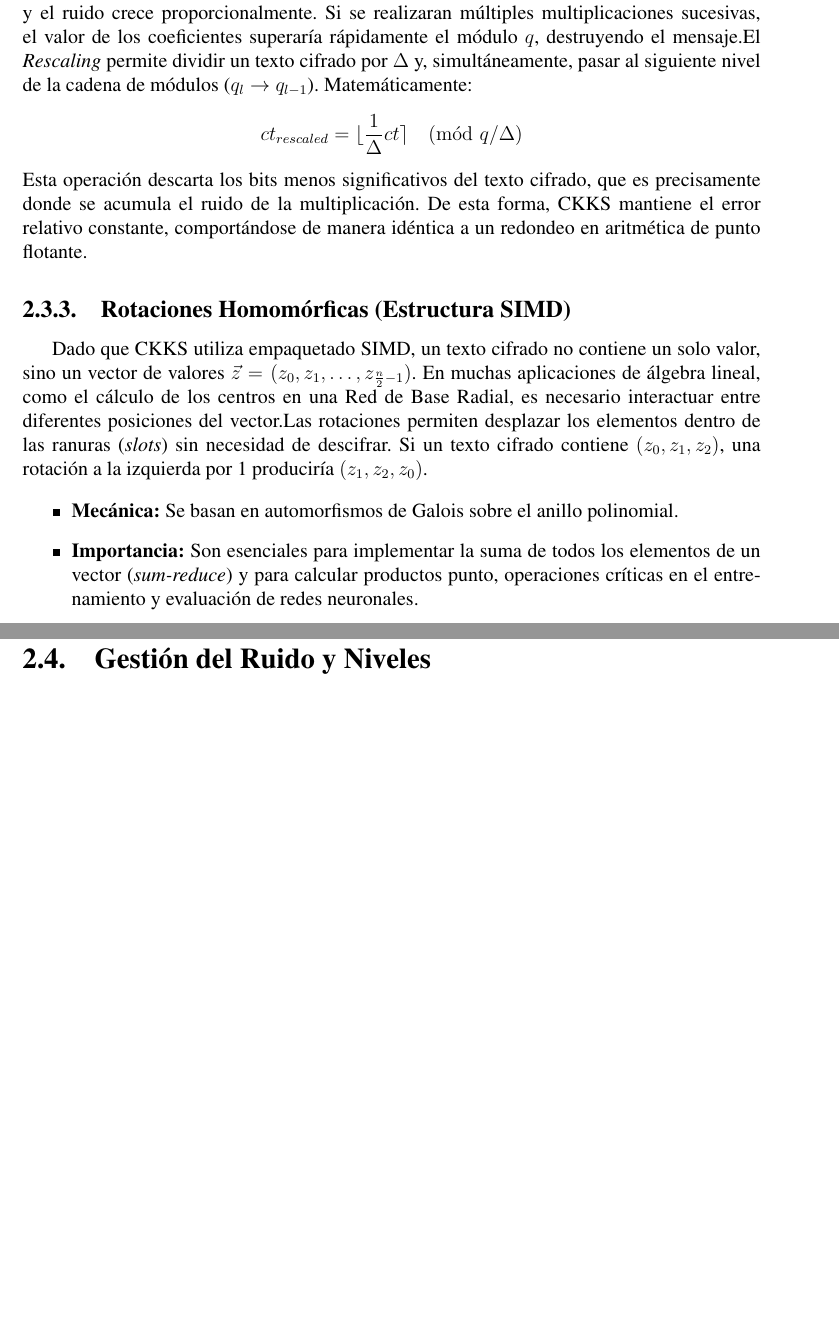
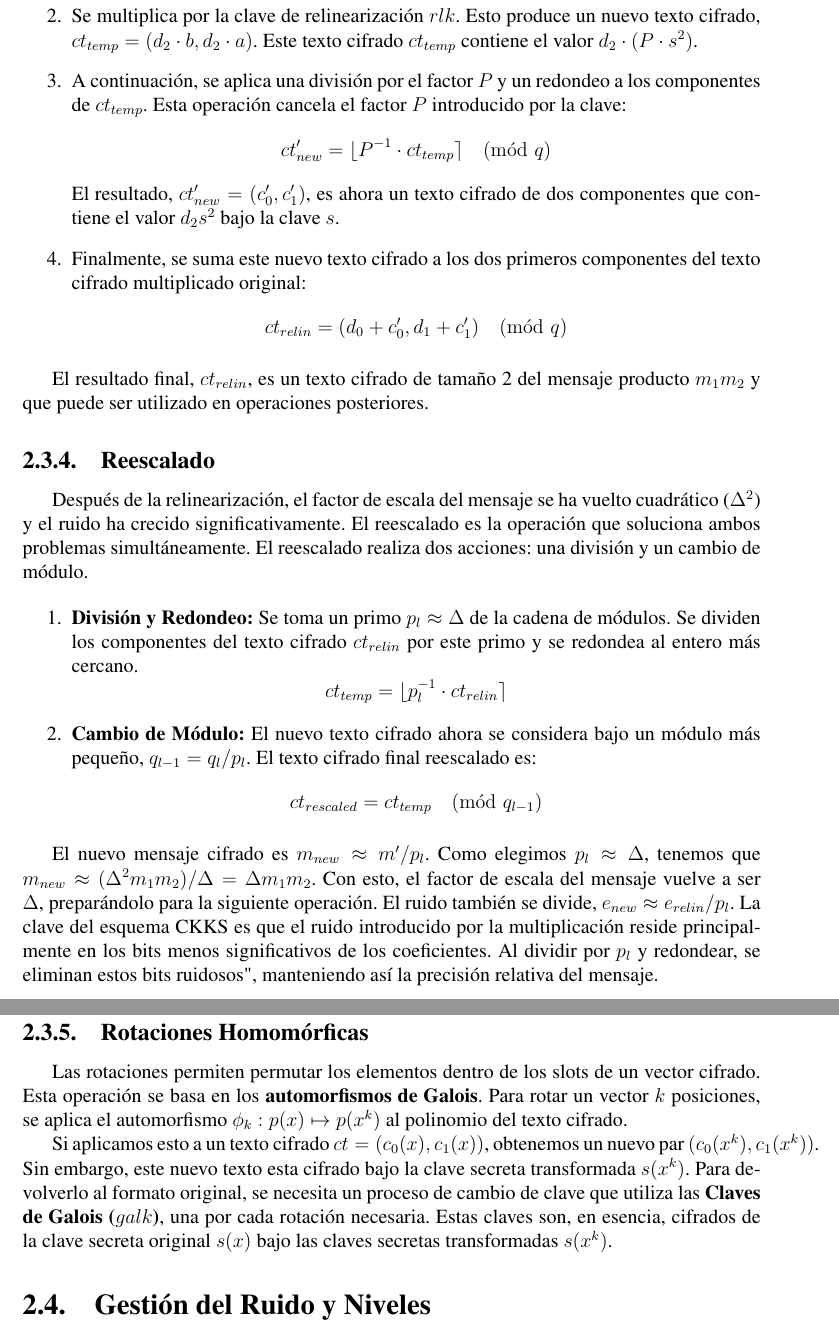
Before and after one commit to Rcontre360/thesis-ucv-FHE, a LaTeX thesis (thesis.tex, which reads chapter2.tex): two parts of pages 21 and 22 of 36 before the commit and two parts of pages 22 and 23 of 37 after it, joined at a grey line, cut at the place of the change, the shorter picture padded with empty space. Compiled offline with pdfLaTeX.

```diff
--- a/chapter2.tex
+++ b/chapter2.tex
@@ -110,16 +138,33 @@
+    \item Se multiplica por la clave de relinearización $rlk$. Esto produce un nuevo texto cifrado, $ct_{temp} = (d_2 \cdot b, d_2 \cdot a)$. Este texto cifrado $ct_{temp}$ contiene el valor $d_2 \cdot (P \cdot s^2)$.
+    \item A continuación, se aplica una división por el factor $P$ y un redondeo a los componentes de $ct_{temp}$. Esta operación cancela el factor $P$ introducido por la clave:
+    $$ ct'_{new} = \lfloor P^{-1} \cdot ct_{temp} \rceil \pmod q $$
+    El resultado, $ct'_{new} = (c'_0, c'_1)$, es ahora un texto cifrado de dos componentes que contiene el valor $d_2 s^2$ bajo la clave $s$.
+    \item Finalmente, se suma este nuevo texto cifrado a los dos primeros componentes del texto cifrado multiplicado original:
+    $$ ct_{relin} = (d_0 + c'_0, d_1 + c'_1) \pmod q $$
+\end{enumerate}
+
+El resultado final, $ct_{relin}$, es un texto cifrado de tamaño 2 del mensaje producto $m_1 m_2$ y que puede ser utilizado en operaciones posteriores.
 
 \subsection{Reescalado}
 
-El proceso de \textit{Reescalado} es la innovación técnica más importante de CKKS y lo que permite la aritmética aproximada. Tras una multiplicación, el factor de escala aumenta a $\Delta^2$ y el ruido crece proporcionalmente. Si se realizaran múltiples multiplicaciones sucesivas, el valor de los coeficientes superaría rápidamente el módulo $q$, destruyendo el mensaje.El \textit{Rescaling} permite dividir un texto cifrado por $\Delta$ y, simultáneamente, pasar al siguiente nivel de la cadena de módulos ($q_l \to q_{l-1}$). Matemáticamente:$$ ct_{rescaled} = \lfloor \frac{1}{\Delta} ct \rceil \pmod{q/ \Delta} $$Esta operación descarta los bits menos significativos del texto cifrado, que es precisamente donde se acumula el ruido de la multiplicación. De esta forma, CKKS mantiene el error relativo constante, comportándose de manera idéntica a un redondeo en aritmética de punto flotante.
+Después de la relinearización, el factor de escala del mensaje se ha vuelto cuadrático ($\Delta^2$) y el ruido ha crecido significativamente. El reescalado es la operación que soluciona ambos problemas simultáneamente. El reescalado realiza dos acciones: una división y un cambio de módulo.
 
-\subsection{Rotaciones Homomórficas (Estructura SIMD)}
+\begin{enumerate}
+    \item \textbf{División y Redondeo:} Se toma un primo $p_l \approx \Delta$ de la cadena de módulos. Se dividen los componentes del texto cifrado $ct_{relin}$ por este primo y se redondea al entero más cercano.
+    $$ ct_{temp} = \lfloor p_l^{-1} \cdot ct_{relin} \rceil $$
 
-Dado que CKKS utiliza empaquetado SIMD, un texto cifrado no contiene un solo valor, sino un vector de valores $\vec{z} = (z_0, z_1, \dots, z_{\frac{n}{2}-1})$. En muchas aplicaciones de álgebra lineal, como el cálculo de los centros en una Red de Base Radial, es necesario interactuar entre diferentes posiciones del vector.Las rotaciones permiten desplazar los elementos dentro de las ranuras (\textit{slots}) sin necesidad de descifrar. Si un texto cifrado contiene $(z_0, z_1, z_2)$, una rotación a la izquierda por 1 produciría $(z_1, z_2, z_0)$.
+    \item \textbf{Cambio de Módulo:} El nuevo texto cifrado ahora se considera bajo un módulo más pequeño, $q_{l-1} = q_l / p_l$. El texto cifrado final reescalado es:
+    $$ ct_{rescaled} = ct_{temp} \pmod{q_{l-1}} $$
+\end{enumerate}
 
-\begin{itemize}
-   \item \textbf{Mecánica:} Se basan en automorfismos de Galois sobre el anillo polinomial.
-   \item \textbf{Importancia:} Son esenciales para implementar la suma de todos los elementos de un vector (\textit{sum-reduce}) y para calcular productos punto, operaciones críticas en el entrenamiento y evaluación de redes neuronales.
-\end{itemize}
+El nuevo mensaje cifrado es $m_{new} \approx m' / p_l$. Como elegimos $p_l \approx \Delta$, tenemos que $m_{new} \approx (\Delta^2 m_1 m_2) / \Delta = \Delta m_1 m_2$. Con esto, el factor de escala del mensaje vuelve a ser $\Delta$, preparándolo para la siguiente operación. El ruido también se divide, $e_{new} \approx e_{relin} / p_l$. La clave del esquema CKKS es que el ruido introducido por la multiplicación reside principalmente en los bits menos significativos de los coeficientes. Al dividir por $p_l$ y redondear, se eliminan estos bits "ruidosos", manteniendo así la precisión relativa del mensaje.
+
+\subsection{Rotaciones Homomórficas}
+
+Las rotaciones permiten permutar los elementos dentro de los slots de un vector cifrado. Esta operación se basa en los \textbf{automorfismos de Galois}. Para rotar un vector $k$ posiciones, se aplica el automorfismo $\phi_k: p(x) \mapsto p(x^k)$ al polinomio del texto cifrado.
+
+Si aplicamos esto a un texto cifrado $ct = (c_0(x), c_1(x))$, obtenemos un nuevo par $(c_0(x^k), c_1(x^k))$. Sin embargo, este nuevo texto esta cifrado bajo la clave secreta transformada $s(x^k)$. Para devolverlo al formato original, se necesita un proceso de cambio de clave que utiliza las \textbf{Claves de Galois ($galk$)}, una por cada rotación necesaria. Estas claves son, en esencia, cifrados de la clave secreta original $s(x)$ bajo las claves secretas transformadas $s(x^k)$.
+
 
 \section{Gestión del Ruido y Niveles}
 
```
Also changed, not shown: chapter2.tex (34 more changed lines).
